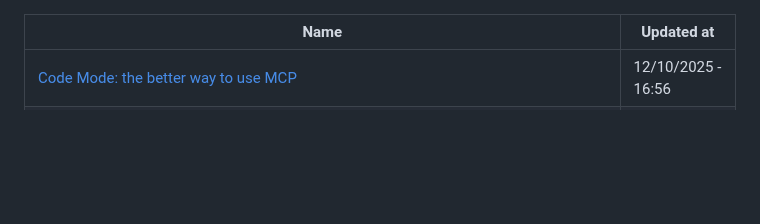
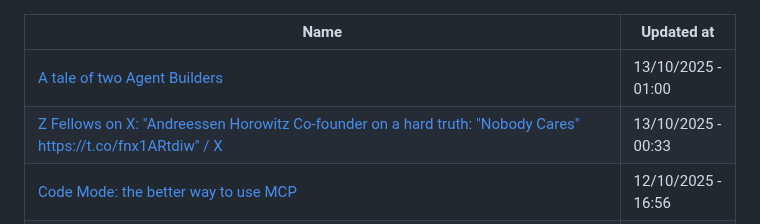
Before and after one commit to abdulhdr1/reading_list, a Markdown page: README.md, the part around the change. GitHub-like rendering; blank space fills up the shorter version.

Commit message:
add links read in 13-10-2025

```diff
--- a/README.md
+++ b/README.md
@@ -1,6 +1,8 @@
 
 |Name|Updated at|
 |-|-|
+| [A tale of two Agent Builders](https://ideas.fin.ai/p/a-tale-of-two-agent-builders) | 13/10/2025 - 01:00|
+| [Z Fellows on X: "Andreessen Horowitz Co-founder on a hard truth: "Nobody Cares" https://t.co/fnx1ARtdiw" / X](https://x.com/zfellows/status/1974834590414950523) | 13/10/2025 - 00:33|
 | [Code Mode: the better way to use MCP](https://blog.cloudflare.com/code-mode/) | 12/10/2025 - 16:56|
 | [Engineering Your Way To Marketing Success - Kalzumeus Software](https://www.kalzumeus.com/2009/12/31/engineering-your-way-to-marketing-success/) | 11/08/2025 - 13:56|
 | [DO TOO MUCH](https://alexw.substack.com/p/do-too-much?subscribe_prompt=free) | 10/08/2025 - 23:06|
```
